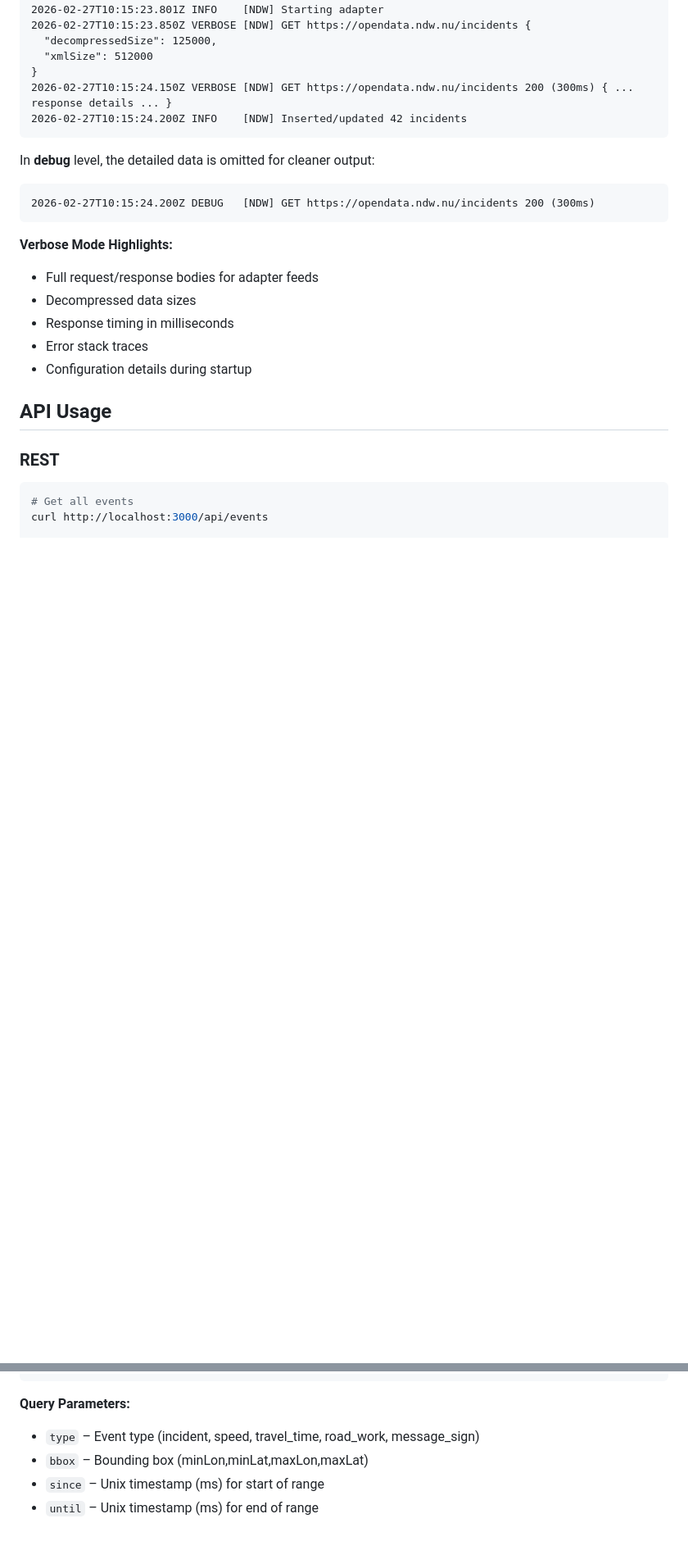
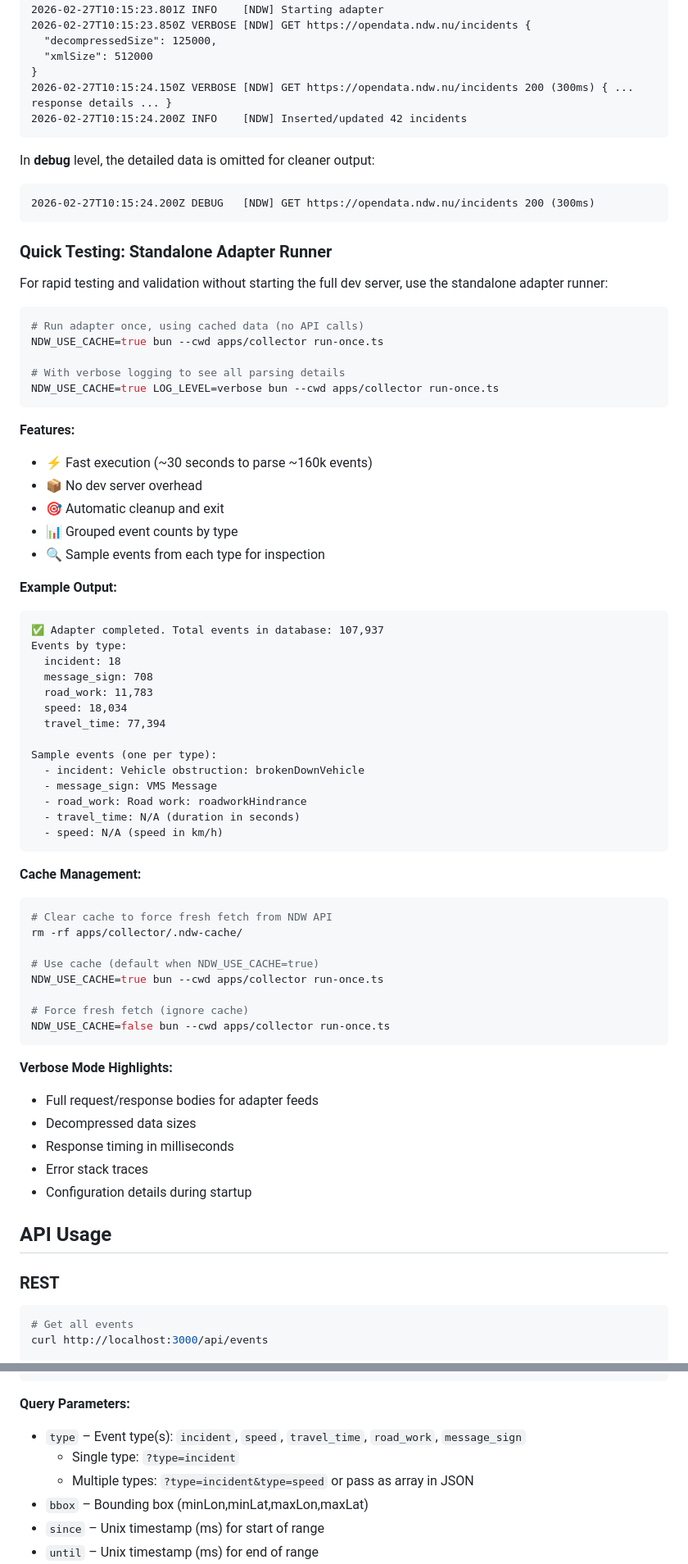
Before and after one commit to hongaar/live-traffic, a Markdown page: README.md, 2 parts joined by grey strips. Shown at 82% size. GitHub-like rendering; blank space fills up the shorter version.

Commit message:
Update README with standalone runner and multi-type filtering documentation
- Add "Quick Testing: Standalone Adapter Runner" section with usage examples
- Document cache management (clear, force refresh, use cached data)
- Update API query parameters to reflect multi-type filtering support
- Add example outputs and cache control options
- Provide quick start guide for fast iteration without dev server

Made-with: Cursor

````diff
--- a/README.md
+++ b/README.md
@@ -297,6 +297,55 @@ In **debug** level, the detailed data is omitted for cleaner output:
 2026-02-27T10:15:24.200Z DEBUG   [NDW] GET https://opendata.ndw.nu/incidents 200 (300ms)
 ```
 
+### Quick Testing: Standalone Adapter Runner
+
+For rapid testing and validation without starting the full dev server, use the standalone adapter runner:
+
+```bash
+# Run adapter once, using cached data (no API calls)
+NDW_USE_CACHE=true bun --cwd apps/collector run-once.ts
+
+# With verbose logging to see all parsing details
+NDW_USE_CACHE=true LOG_LEVEL=verbose bun --cwd apps/collector run-once.ts
+```
+
+**Features:**
+- ⚡ Fast execution (~30 seconds to parse ~160k events)
+- 📦 No dev server overhead
+- 🎯 Automatic cleanup and exit
+- 📊 Grouped event counts by type
+- 🔍 Sample events from each type for inspection
+
+**Example Output:**
+```
+✅ Adapter completed. Total events in database: 107,937
+Events by type:
+  incident: 18
+  message_sign: 708
+  road_work: 11,783
+  speed: 18,034
+  travel_time: 77,394
+
+Sample events (one per type):
+  - incident: Vehicle obstruction: brokenDownVehicle
+  - message_sign: VMS Message
+  - road_work: Road work: roadworkHindrance
+  - travel_time: N/A (duration in seconds)
+  - speed: N/A (speed in km/h)
+```
+
+**Cache Management:**
+```bash
+# Clear cache to force fresh fetch from NDW API
+rm -rf apps/collector/.ndw-cache/
+
+# Use cache (default when NDW_USE_CACHE=true)
+NDW_USE_CACHE=true bun --cwd apps/collector run-once.ts
+
+# Force fresh fetch (ignore cache)
+NDW_USE_CACHE=false bun --cwd apps/collector run-once.ts
+```
+
 **Verbose Mode Highlights:**
 
 - Full request/response bodies for adapter feeds
@@ -330,7 +379,9 @@ curl http://localhost:3000/health
 ```
 
 **Query Parameters:**
-- `type` – Event type (incident, speed, travel_time, road_work, message_sign)
+- `type` – Event type(s): `incident`, `speed`, `travel_time`, `road_work`, `message_sign`
+  - Single type: `?type=incident`
+  - Multiple types: `?type=incident&type=speed` or pass as array in JSON
 - `bbox` – Bounding box (minLon,minLat,maxLon,maxLat)
 - `since` – Unix timestamp (ms) for start of range
 - `until` – Unix timestamp (ms) for end of range
````
